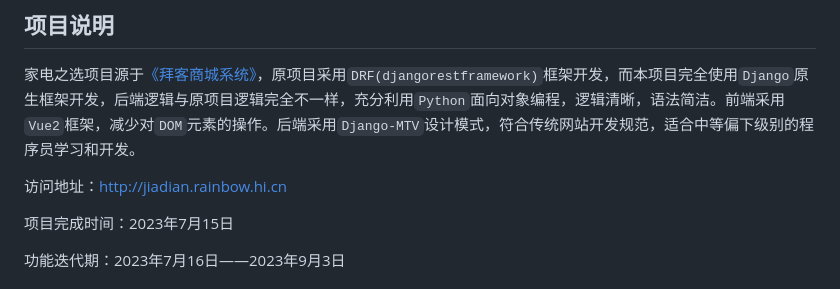
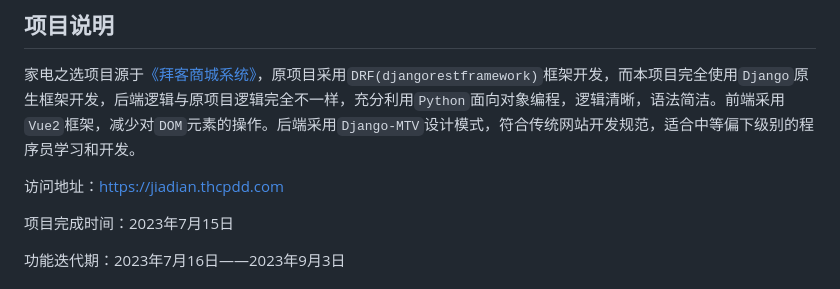
Before and after one commit to thcpdd/jiadian, a Markdown page: README.md, the part around the change. Drawn GitHub-style.

Commit message:
docs: 更新项目预览地址

```diff
--- a/README.md
+++ b/README.md
@@ -6,7 +6,7 @@
 
 家电之选项目源于<a href="https://gitee.com/bayke/bayke-shop/tree/master">《拜客商城系统》</a>，原项目采用`DRF(djangorestframework)`框架开发，而本项目完全使用`Django`原生框架开发，后端逻辑与原项目逻辑完全不一样，充分利用`Python`面向对象编程，逻辑清晰，语法简洁。前端采用`Vue2`框架，减少对`DOM`元素的操作。后端采用`Django-MTV`设计模式，符合传统网站开发规范，适合中等偏下级别的程序员学习和开发。
 
-访问地址：<a href="http://jiadian.rainbow.hi.cn">http://jiadian.rainbow.hi.cn</a>
+访问地址：<a href="https://jiadian.thcpdd.com">https://jiadian.thcpdd.com</a>
 
 项目完成时间：2023年7月15日
 
```
